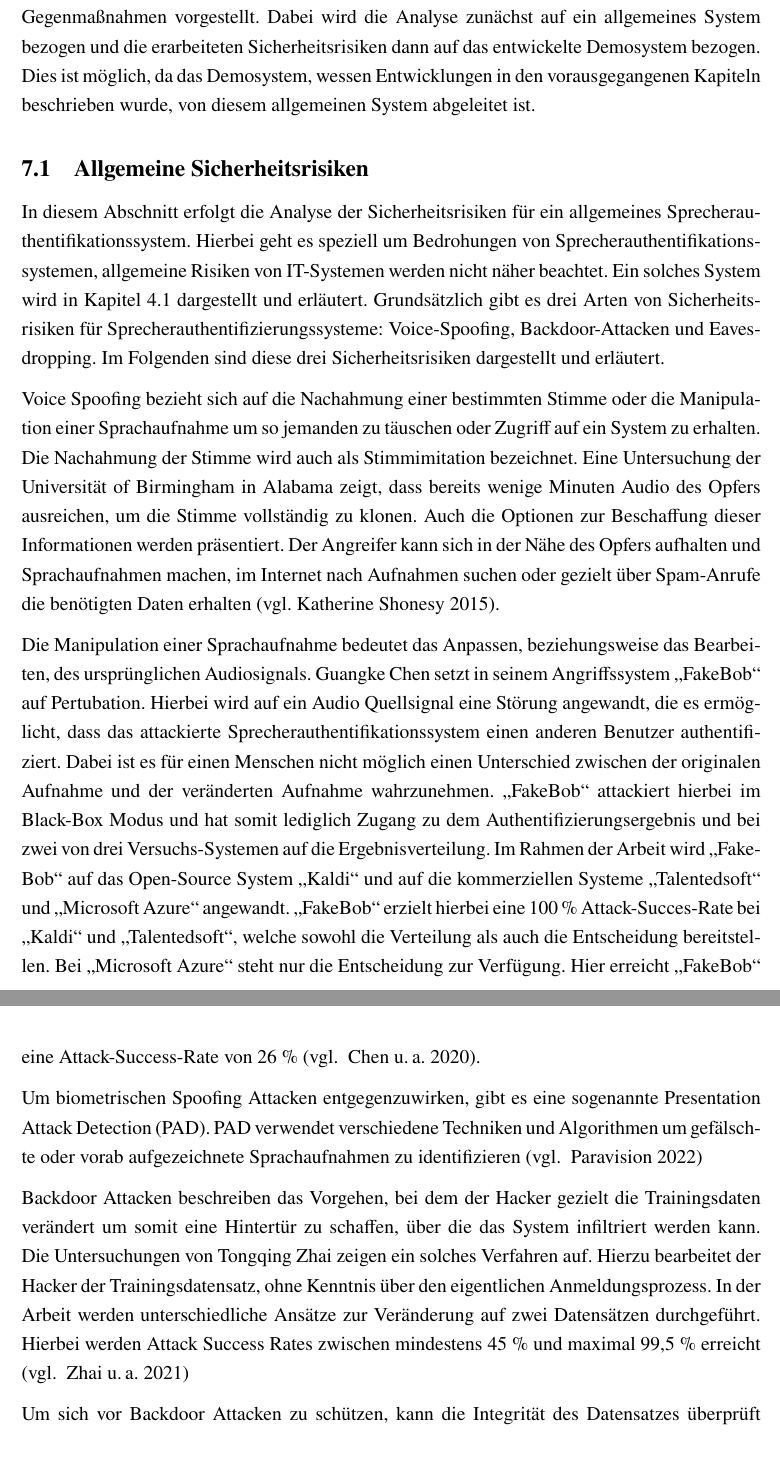
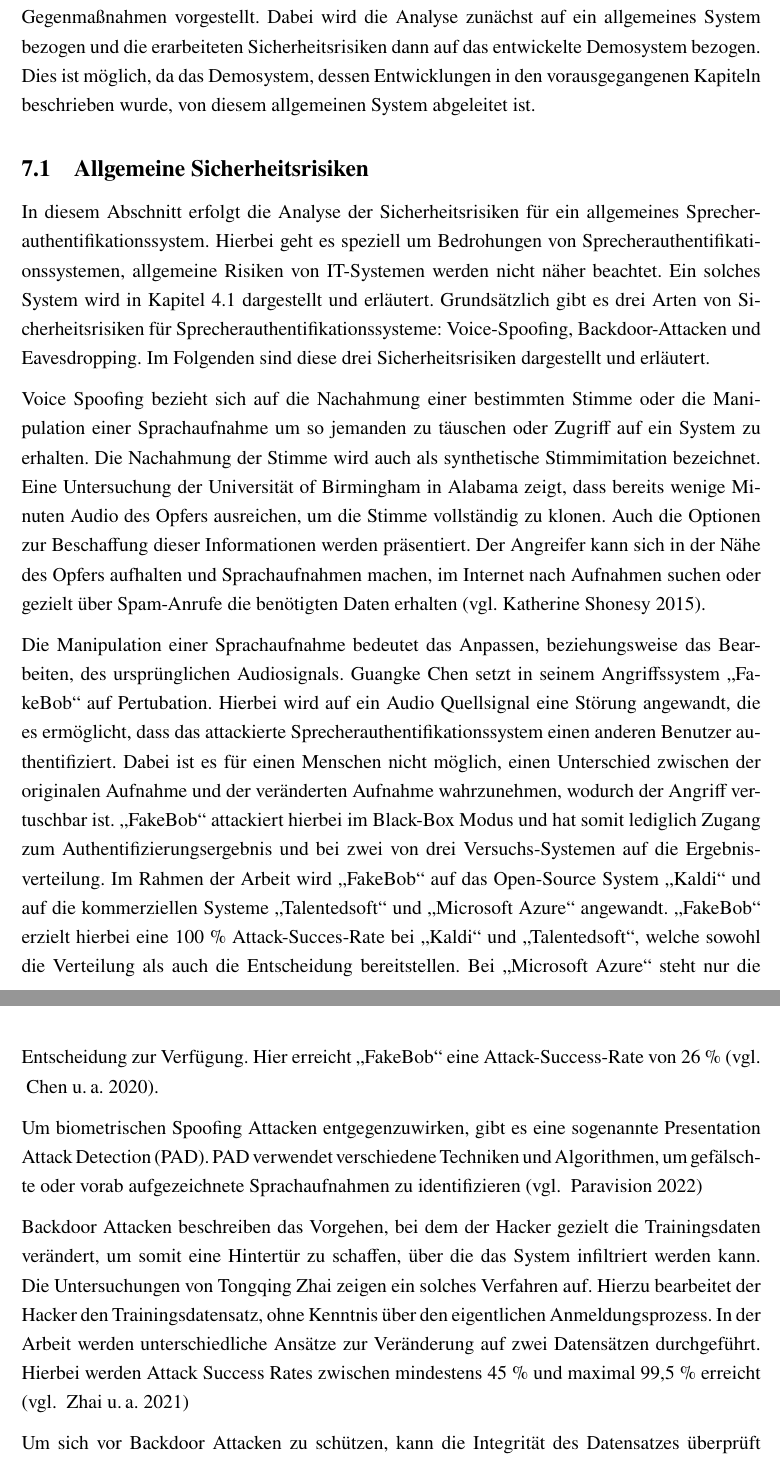
Before and after one commit to DHBW-FN-TIT20/user-authentication-using-voice-recognition, a LaTeX paper (latex/main.tex, which reads latex/chapter/Sicherheitsrisiken.tex): two parts of pages 54 and 55 of 65, joined at a grey line, cut so that both start at the same text. Compiled offline with pdfLaTeX.

Commit message:
small corrections

```diff
--- a/latex/chapter/Sicherheitsrisiken.tex
+++ b/latex/chapter/Sicherheitsrisiken.tex
@@ -2,17 +2,17 @@
 In dem vorliegenden Kapitel wird die Analyse der Sicherheitsrisiken von Sprecherauthentifikationssystemen durchgeführt.
 Dazu werden mögliche Angriffsszenarien und entsprechende Gegenmaßnahmen vorgestellt.
 Dabei wird die Analyse zunächst auf ein allgemeines System bezogen und die erarbeiteten Sicherheitsrisiken dann auf das entwickelte Demosystem bezogen.
-Dies ist möglich, da das Demosystem, wessen Entwicklungen in den vorausgegangenen Kapiteln beschrieben wurde, von diesem allgemeinen System abgeleitet ist.
+Dies ist möglich, da das Demosystem, dessen Entwicklungen in den vorausgegangenen Kapiteln beschrieben wurde, von diesem allgemeinen System abgeleitet ist.
 
 \subsection{Allgemeine Sicherheitsrisiken}
 In diesem Abschnitt erfolgt die Analyse der Sicherheitsrisiken für ein allgemeines Sprecherauthentifikationssystem.
 Hierbei geht es speziell um Bedrohungen von Sprecherauthentifikationssystemen, allgemeine Risiken von IT-Systemen werden nicht näher beachtet.
 Ein solches System wird in Kapitel~\ref{sec:allgemeiner_system_aufbau} dargestellt und erläutert.
-Grundsätzlich gibt es drei Arten von Sicherheitsrisiken für Sprecherauthentifizierungssysteme: Voice-Spoofing, Backdoor-Attacken und Eavesdropping.
+Grundsätzlich gibt es drei Arten von Sicherheitsrisiken für Sprecherauthentifikationssysteme: Voice-Spoofing, Backdoor-Attacken und Eavesdropping.
 Im Folgenden sind diese drei Sicherheitsrisiken dargestellt und erläutert.
 
 Voice Spoofing bezieht sich auf die Nachahmung einer bestimmten Stimme oder die Manipulation einer Sprachaufnahme um so jemanden zu täuschen oder Zugriff auf ein System zu erhalten.
-Die Nachahmung der Stimme wird auch als Stimmimitation bezeichnet.
+Die Nachahmung der Stimme wird auch als synthetische Stimmimitation bezeichnet.
 Eine Untersuchung der Universität of Birmingham in Alabama zeigt, dass bereits wenige Minuten Audio des Opfers ausreichen, um die Stimme vollständig zu klonen.
 Auch die Optionen zur Beschaffung dieser Informationen werden präsentiert.
 Der Angreifer kann sich in der Nähe des Opfers aufhalten und Sprachaufnahmen machen, im Internet nach Aufnahmen suchen oder gezielt über Spam-Anrufe die benötigten Daten erhalten \autocite[vgl.][]{katherine_shonesy_uab_2015}.
@@ -20,19 +20,19 @@ Der Angreifer kann sich in der Nähe des Opfers aufhalten und Sprachaufnahmen ma
 Die Manipulation einer Sprachaufnahme bedeutet das Anpassen, beziehungsweise das Bearbeiten, des ursprünglichen Audiosignals.
 Guangke Chen setzt in seinem Angriffssystem \gqq{FakeBob} auf Pertubation.
 Hierbei wird auf ein Audio Quellsignal eine Störung angewandt, die es ermöglicht, dass das attackierte Sprecherauthentifikationssystem einen anderen Benutzer authentifiziert.
-Dabei ist es für einen Menschen nicht möglich einen Unterschied zwischen der originalen Aufnahme und der veränderten Aufnahme wahrzunehmen.
-\gqq{FakeBob} attackiert hierbei im Black-Box Modus und hat somit lediglich Zugang zu dem Authentifizierungsergebnis und bei zwei von drei Versuchs-Systemen auf die Ergebnisverteilung.
+Dabei ist es für einen Menschen nicht möglich, einen Unterschied zwischen der originalen Aufnahme und der veränderten Aufnahme wahrzunehmen, wodurch der Angriff vertuschbar ist.
+\gqq{FakeBob} attackiert hierbei im Black-Box Modus und hat somit lediglich Zugang zum Authentifizierungsergebnis und bei zwei von drei Versuchs-Systemen auf die Ergebnisverteilung.
 Im Rahmen der Arbeit wird \gqq{FakeBob} auf das Open-Source System \gqq{Kaldi} und auf die kommerziellen Systeme \gqq{Talentedsoft} und \gqq{Microsoft Azure} angewandt.
 \gqq{FakeBob} erzielt hierbei eine 100~\% Attack-Succes-Rate bei \gqq{Kaldi} und \gqq{Talentedsoft}, welche sowohl die Verteilung als auch die Entscheidung bereitstellen.
 Bei \gqq{Microsoft Azure} steht nur die Entscheidung zur Verfügung.
 Hier erreicht \gqq{FakeBob} eine Attack-Success-Rate von 26~\% \autocite[vgl. ][]{chen_who_2020}.
 
 Um biometrischen Spoofing Attacken entgegenzuwirken, gibt es eine sogenannte \ac{PAD}.
-\ac{PAD} verwendet verschiedene Techniken und Algorithmen um gefälschte oder vorab aufgezeichnete Sprachaufnahmen zu identifizieren \autocite[vgl. ][]{paravision_introduction_2022}
+\ac{PAD} verwendet verschiedene Techniken und Algorithmen, um gefälschte oder vorab aufgezeichnete Sprachaufnahmen zu identifizieren \autocite[vgl. ][]{paravision_introduction_2022}
 
-Backdoor Attacken beschreiben das Vorgehen, bei dem der Hacker gezielt die Trainingsdaten verändert um somit eine Hintertür zu schaffen, über die das System infiltriert werden kann.
+Backdoor Attacken beschreiben das Vorgehen, bei dem der Hacker gezielt die Trainingsdaten verändert, um somit eine Hintertür zu schaffen, über die das System infiltriert werden kann.
 Die Untersuchungen von Tongqing Zhai zeigen ein solches Verfahren auf.
-Hierzu bearbeitet der Hacker der Trainingsdatensatz, ohne Kenntnis über den eigentlichen Anmeldungsprozess.
+Hierzu bearbeitet der Hacker den Trainingsdatensatz, ohne Kenntnis über den eigentlichen Anmeldungsprozess.
 In der Arbeit werden unterschiedliche Ansätze zur Veränderung auf zwei Datensätzen durchgeführt.
 Hierbei werden Attack Success Rates zwischen mindestens 45~\% und maximal 99,5~\% erreicht \autocite[vgl. ][]{zhai_backdoor_2021}
 
```
Also changed, not shown: latex/chapter/Sicherheitsrisiken.tex (5 more changed lines).
